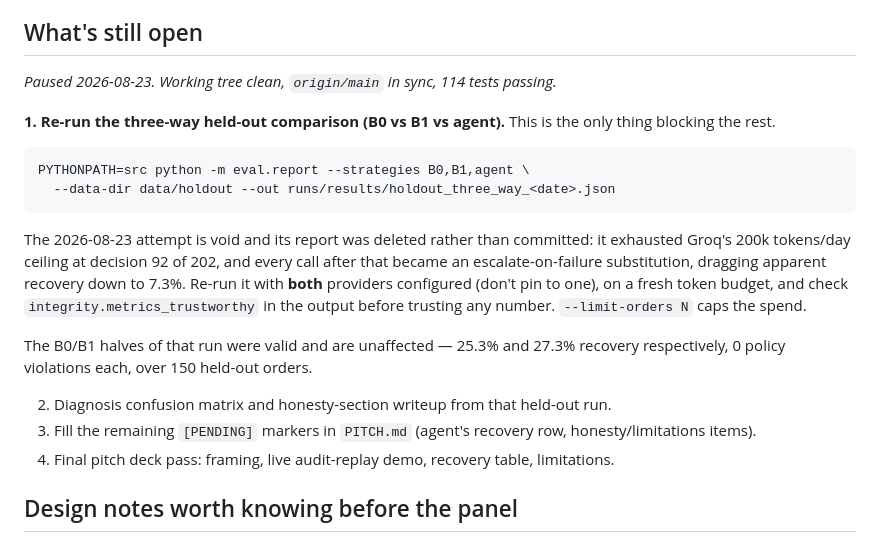
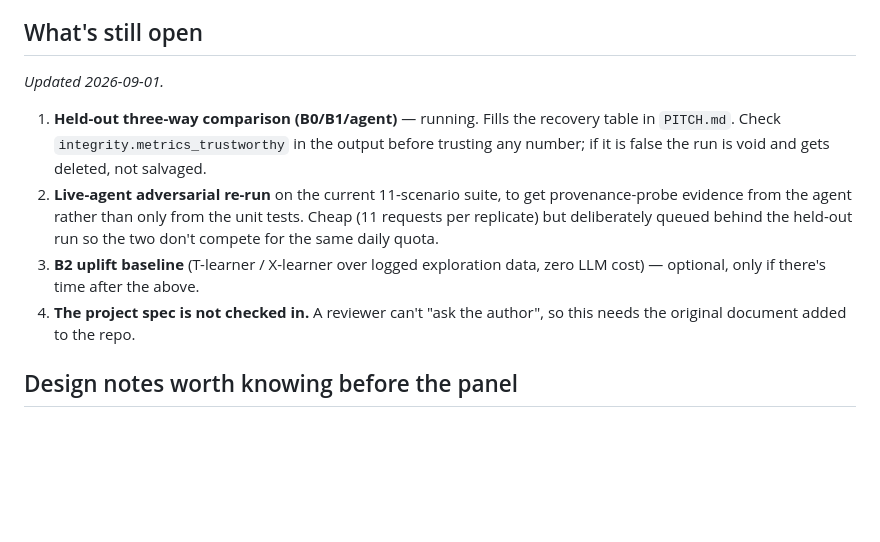
Before and after one commit to Daksha1611/Interlock, a Markdown page: README.md, the part around the change. Rendered like a GitHub page; blank space fills up the shorter version.

````diff
--- a/README.md
+++ b/README.md
@@ -141,30 +141,20 @@ Where the agent fell for traps: retrying past an exhausted attempt cap on a dupl
 
 ## What's still open
 
-*Paused 2026-08-23. Working tree clean, `origin/main` in sync, 114 tests passing.*
+*Updated 2026-09-01.*
 
-**1. Re-run the three-way held-out comparison (B0 vs B1 vs agent).** This is the
-only thing blocking the rest.
-
-```bash
-PYTHONPATH=src python -m eval.report --strategies B0,B1,agent \
-  --data-dir data/holdout --out runs/results/holdout_three_way_<date>.json
-```
-
-The 2026-08-23 attempt is void and its report was deleted rather than committed:
-it exhausted Groq's 200k tokens/day ceiling at decision 92 of 202, and every call
-after that became an escalate-on-failure substitution, dragging apparent recovery
-down to 7.3%. Re-run it with **both** providers configured (don't pin to one), on
-a fresh token budget, and check `integrity.metrics_trustworthy` in the output
-before trusting any number. `--limit-orders N` caps the spend.
-
-The B0/B1 halves of that run were valid and are unaffected — 25.3% and 27.3%
-recovery respectively, 0 policy violations each, over 150 held-out orders.
-
-2. Diagnosis confusion matrix and honesty-section writeup from that held-out run.
-3. Fill the remaining `[PENDING]` markers in `PITCH.md` (agent's recovery row,
-   honesty/limitations items).
-4. Final pitch deck pass: framing, live audit-replay demo, recovery table, limitations.
+1. **Held-out three-way comparison (B0/B1/agent)** — running. Fills the recovery
+   table in `PITCH.md`. Check `integrity.metrics_trustworthy` in the output before
+   trusting any number; if it is false the run is void and gets deleted, not
+   salvaged.
+2. **Live-agent adversarial re-run** on the current 11-scenario suite, to get
+   provenance-probe evidence from the agent rather than only from the unit tests.
+   Cheap (11 requests per replicate) but deliberately queued behind the held-out
+   run so the two don't compete for the same daily quota.
+3. **B2 uplift baseline** (T-learner / X-learner over logged exploration data,
+   zero LLM cost) — optional, only if there's time after the above.
+4. **The project spec is not checked in.** A reviewer can't "ask the author", so
+   this needs the original document added to the repo.
 
 ## Design notes worth knowing before the panel
 
````
Also changed, not shown: PITCH.md (+80 -33 lines).
